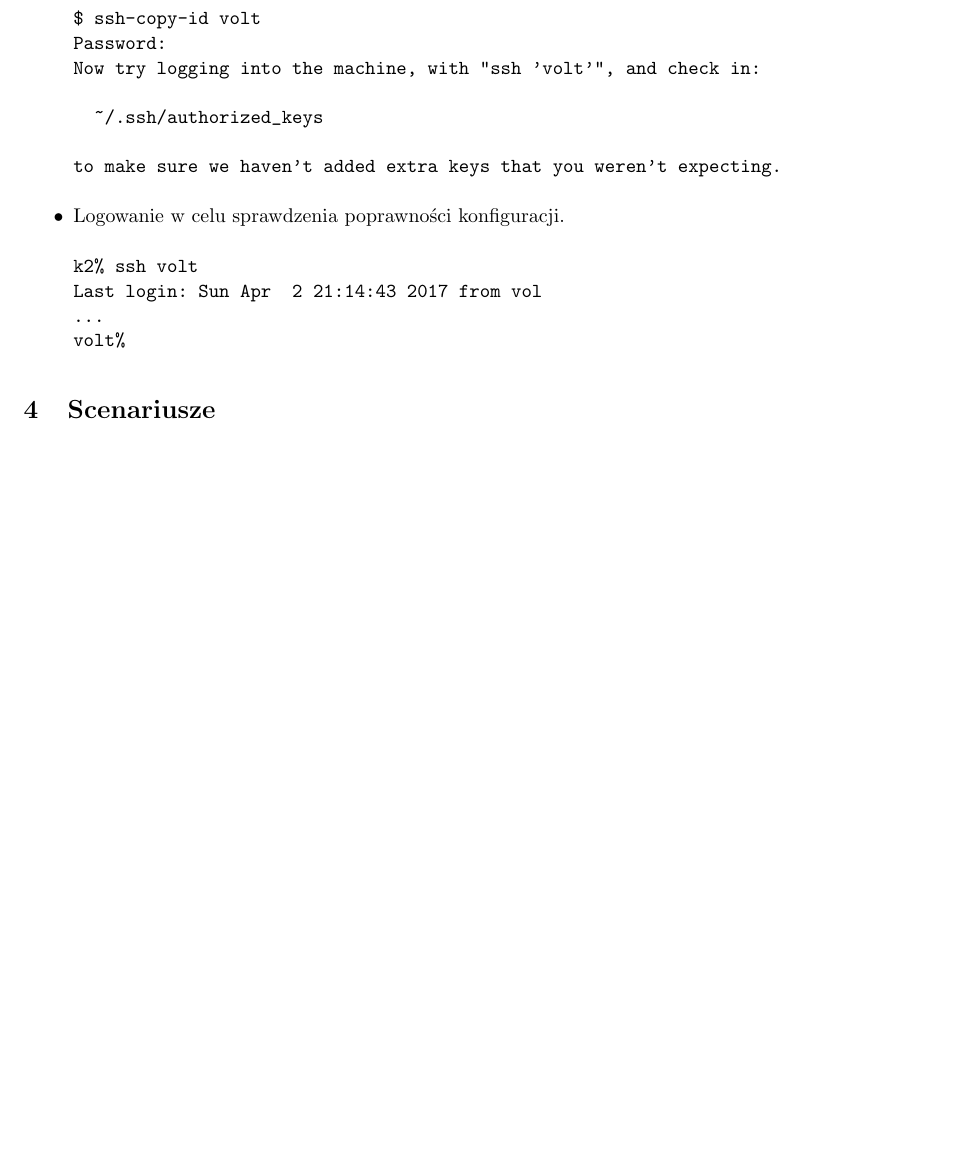
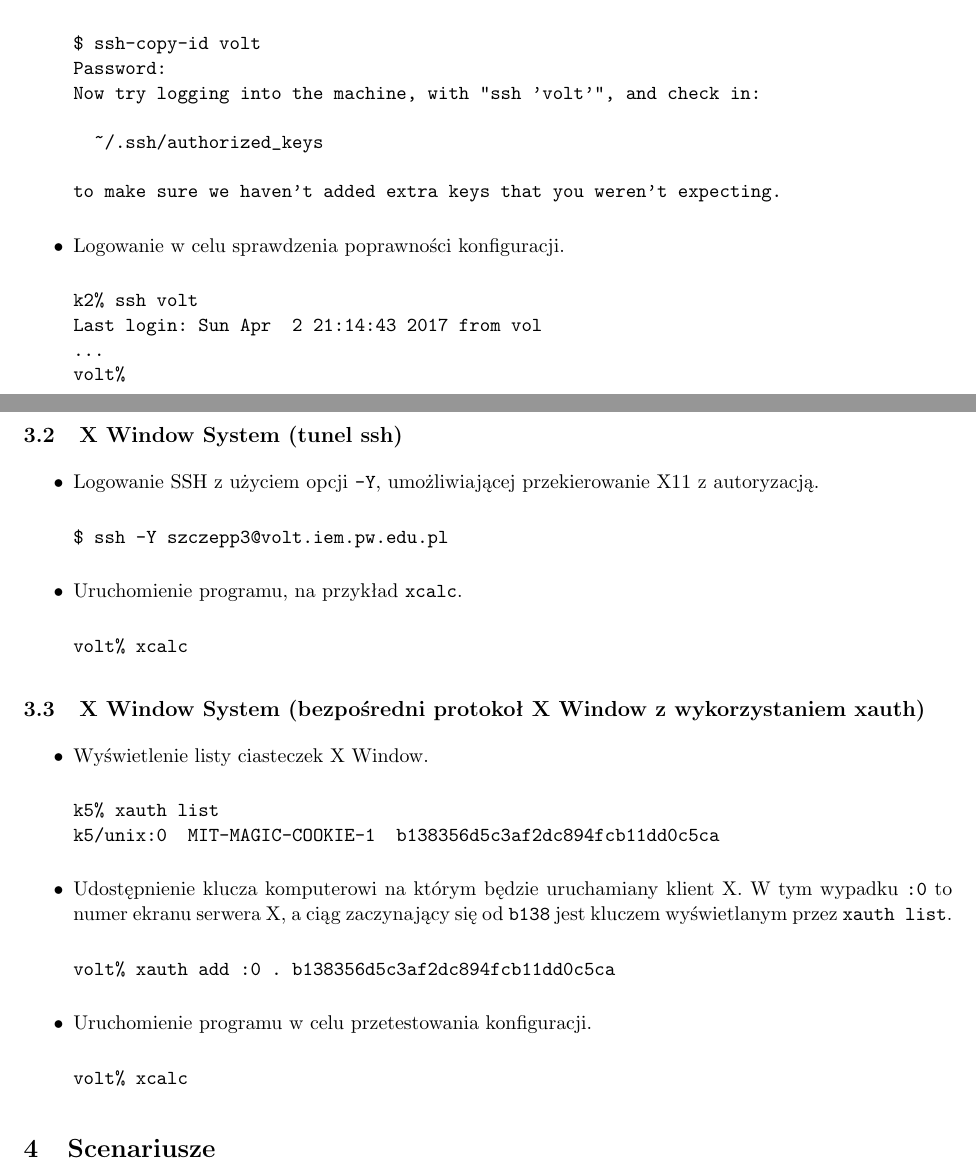
Before and after one commit to KamilaBorowska/sprawozdanie-sieci, a LaTeX document (sprawozdanie1.tex): part of page 2 of 2 before the commit and two parts of pages 2 and 3 of 3 after it, the two joined at a grey line, cut so that both start at the same text, the shorter picture padded with empty space. Compiled offline with pdfLaTeX.

Commit message:
Algorytmy

```diff
--- a/sprawozdanie1.tex
+++ b/sprawozdanie1.tex
@@ -153,6 +153,53 @@ volt%
 
 \end{itemize}
 
+\subsection{X~Window System (tunel ssh)}
+
+\begin{itemize}
+
+\item Logowanie SSH z~użyciem opcji \verb|-Y|, umożliwiającej przekierowanie X11
+    z~autoryzacją.
+
+\begin{verbatim}
+$ ssh -Y szczepp3@volt.iem.pw.edu.pl
+\end{verbatim}
+
+\item Uruchomienie programu, na przykład \verb|xcalc|.
+
+\begin{verbatim}
+volt% xcalc
+\end{verbatim}
+
+\end{itemize}
+
+\subsection{X~Window System (bezpośredni protokoł X Window z~wykorzystaniem xauth)}
+
+\begin{itemize}
+
+\item Wyświetlenie listy ciasteczek X~Window.
+
+\begin{verbatim}
+k5% xauth list
+k5/unix:0  MIT-MAGIC-COOKIE-1  b138356d5c3af2dc894fcb11dd0c5ca
+\end{verbatim}
+
+\item Udostępnienie klucza komputerowi na którym będzie uruchamiany klient X.
+      W~tym wypadku \verb|:0| to numer ekranu serwera X, a ciąg zaczynający
+      się od \verb|b138| jest kluczem wyświetlanym przez \verb|xauth list|.
+
+\begin{verbatim}
+volt% xauth add :0 . b138356d5c3af2dc894fcb11dd0c5ca
+\end{verbatim}
+
+\item Uruchomienie programu w~celu przetestowania konfiguracji.
+
+\begin{verbatim}
+volt% xcalc
+\end{verbatim}
+
+
+\end{itemize}
+
 \section{Scenariusze}
 
 \end{document}
```
